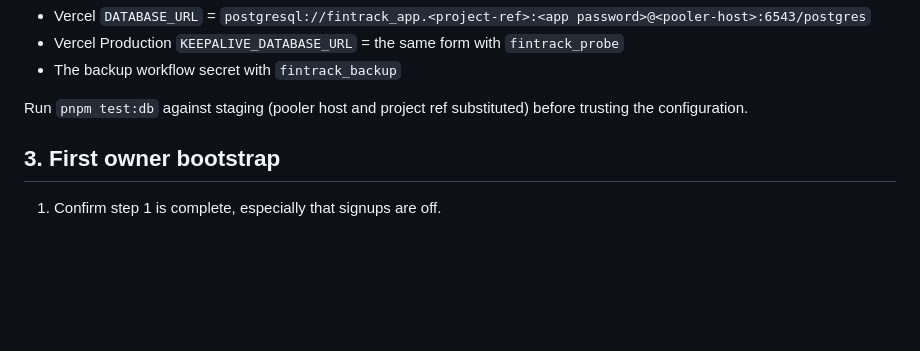
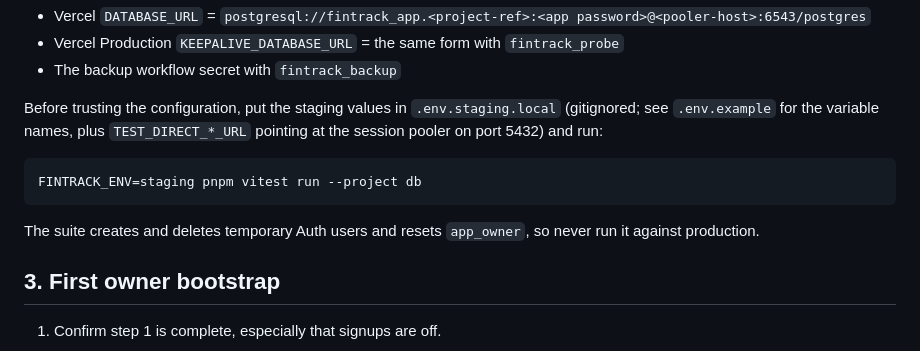
Before and after one commit to agriby-chaniago/FinTrack, a Markdown page: docs/runbooks/owner-bootstrap-and-recovery.md, the part around the change. Drawn GitHub-style; blank space fills up the shorter version.

````diff
--- a/docs/runbooks/owner-bootstrap-and-recovery.md
+++ b/docs/runbooks/owner-bootstrap-and-recovery.md
@@ -47,7 +47,13 @@ Store each password in the password manager, then set:
 - Vercel Production `KEEPALIVE_DATABASE_URL` = the same form with `fintrack_probe`
 - The backup workflow secret with `fintrack_backup`
 
-Run `pnpm test:db` against staging (pooler host and project ref substituted) before trusting the configuration.
+Before trusting the configuration, put the staging values in `.env.staging.local` (gitignored; see `.env.example` for the variable names, plus `TEST_DIRECT_*_URL` pointing at the session pooler on port 5432) and run:
+
+```bash
+FINTRACK_ENV=staging pnpm vitest run --project db
+```
+
+The suite creates and deletes temporary Auth users and resets `app_owner`, so never run it against production.
 
 ## 3. First owner bootstrap
 
````
Also changed, not shown: docs/implementation-plan.md (+13 -4 lines).
